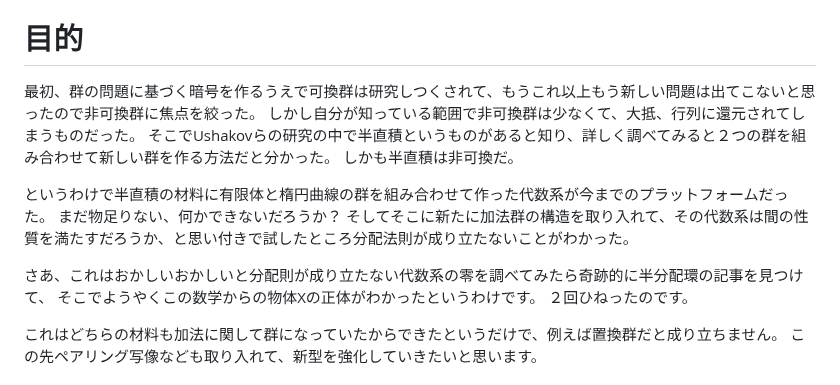
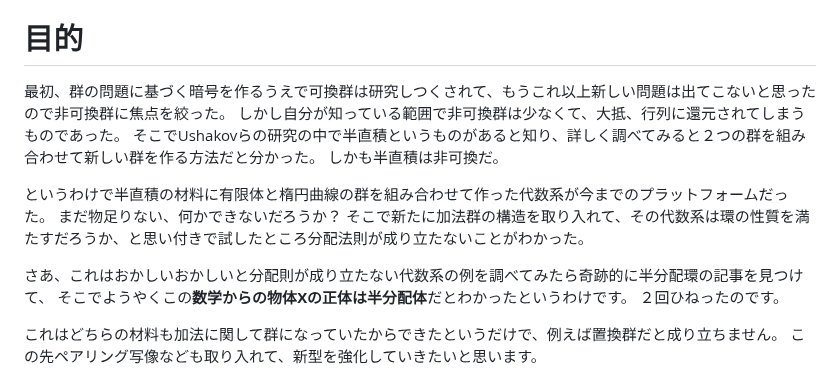
Before and after one commit to anang0g0/ENDLP, a Markdown page: README.md, the part around the change. Rendered like a GitHub page.

```diff
--- a/README.md
+++ b/README.md
@@ -23,17 +23,17 @@ https://qiita.com/fumumue/items/5f622ee6ea83cbd4a7f9
 https://qiita.com/fumumue/items/55b61f63a005f290a2c6
 
 # 目的
-最初、群の問題に基づく暗号を作るうえで可換群は研究しつくされて、もうこれ以上もう新しい問題は出てこないと思ったので非可換群に焦点を絞った。
-しかし自分が知っている範囲で非可換群は少なくて、大抵、行列に還元されてしまうものだった。
+最初、群の問題に基づく暗号を作るうえで可換群は研究しつくされて、もうこれ以上新しい問題は出てこないと思ったので非可換群に焦点を絞った。
+しかし自分が知っている範囲で非可換群は少なくて、大抵、行列に還元されてしまうものであった。
 そこでUshakovらの研究の中で半直積というものがあると知り、詳しく調べてみると２つの群を組み合わせて新しい群を作る方法だと分かった。
 しかも半直積は非可換だ。
 
 というわけで半直積の材料に有限体と楕円曲線の群を組み合わせて作った代数系が今までのプラットフォームだった。
 まだ物足りない、何かできないだろうか？
-そしてそこに新たに加法群の構造を取り入れて、その代数系は間の性質を満たすだろうか、と思い付きで試したところ分配法則が成り立たないことがわかった。
+そこで新たに加法群の構造を取り入れて、その代数系は環の性質を満たすだろうか、と思い付きで試したところ分配法則が成り立たないことがわかった。
 
-さあ、これはおかしいおかしいと分配則が成り立たない代数系の零を調べてみたら奇跡的に半分配環の記事を見つけて、
-そこでようやくこの数学からの物体Xの正体がわかったというわけです。
+さあ、これはおかしいおかしいと分配則が成り立たない代数系の例を調べてみたら奇跡的に半分配環の記事を見つけて、
+そこでようやくこの**数学からの物体Xの正体は半分配体**だとわかったというわけです。
 ２回ひねったのです。
 
 これはどちらの材料も加法に関して群になっていたからできたというだけで、例えば置換群だと成り立ちません。
```
